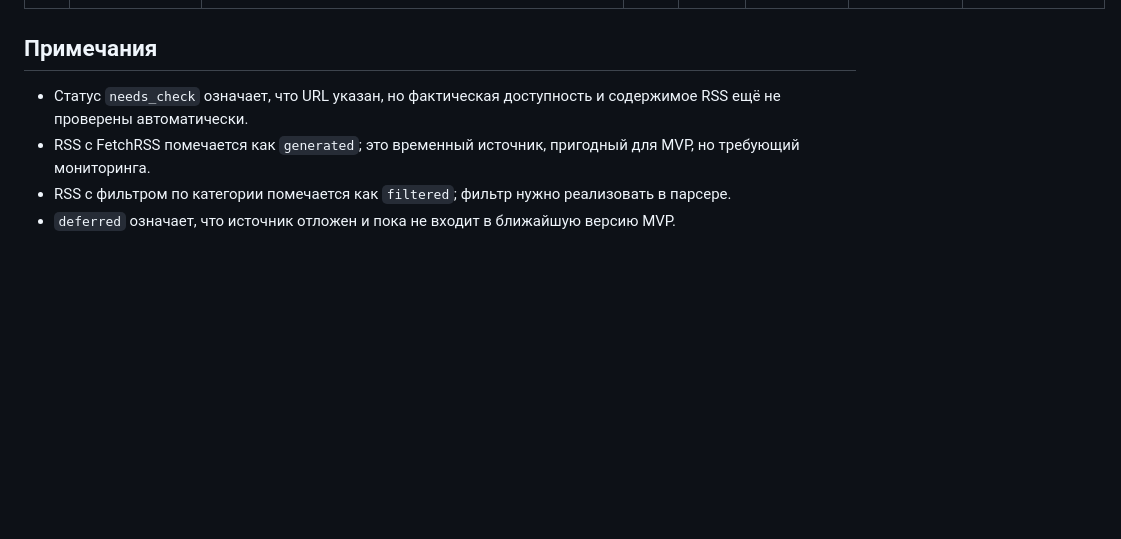
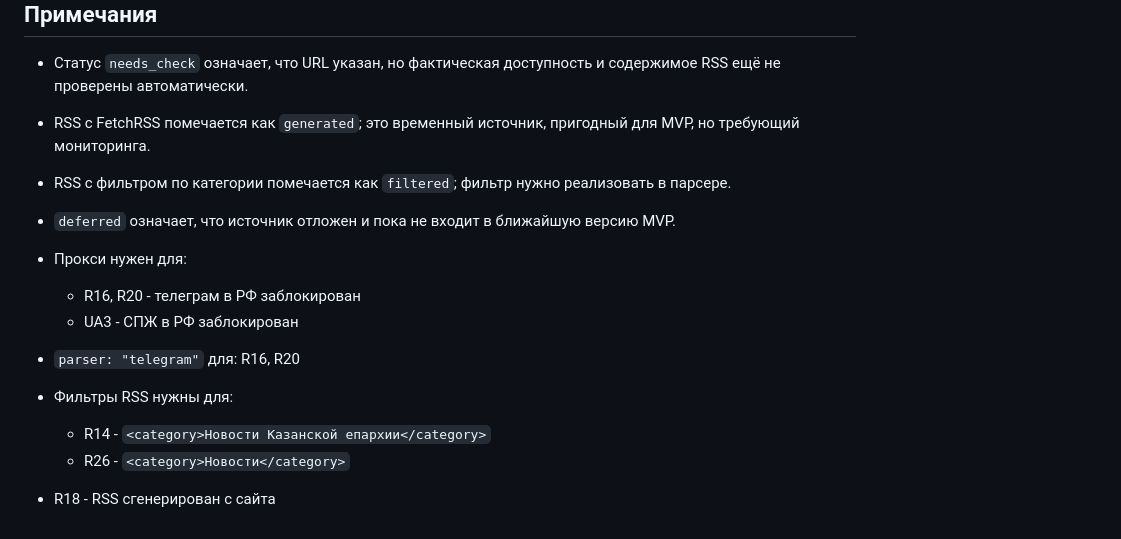
Before and after one commit to yuraloginoff/orthodox-news-aggregator, a Markdown page: SOURCES_MVP.md, the part around the change. GitHub-like rendering; blank space fills up the shorter version.

```diff
--- a/SOURCES_MVP.md
+++ b/SOURCES_MVP.md
@@ -129,3 +129,15 @@
 - RSS с FetchRSS помечается как `generated`; это временный источник, пригодный для MVP, но требующий мониторинга.
 - RSS с фильтром по категории помечается как `filtered`; фильтр нужно реализовать в парсере.
 - `deferred` означает, что источник отложен и пока не входит в ближайшую версию MVP.
+
+- Прокси нужен для:
+  - R16, R20 - телеграм в РФ заблокирован
+  - UA3 - СПЖ в РФ заблокирован
+
+- `parser: "telegram"` для: R16, R20
+
+- Фильтры RSS нужны для:
+  - R14 - `<category>Новости Казанской епархии</category>`
+  - R26 - `<category>Новости</category>`
+
+- R18 - RSS сгенерирован с сайта
```
